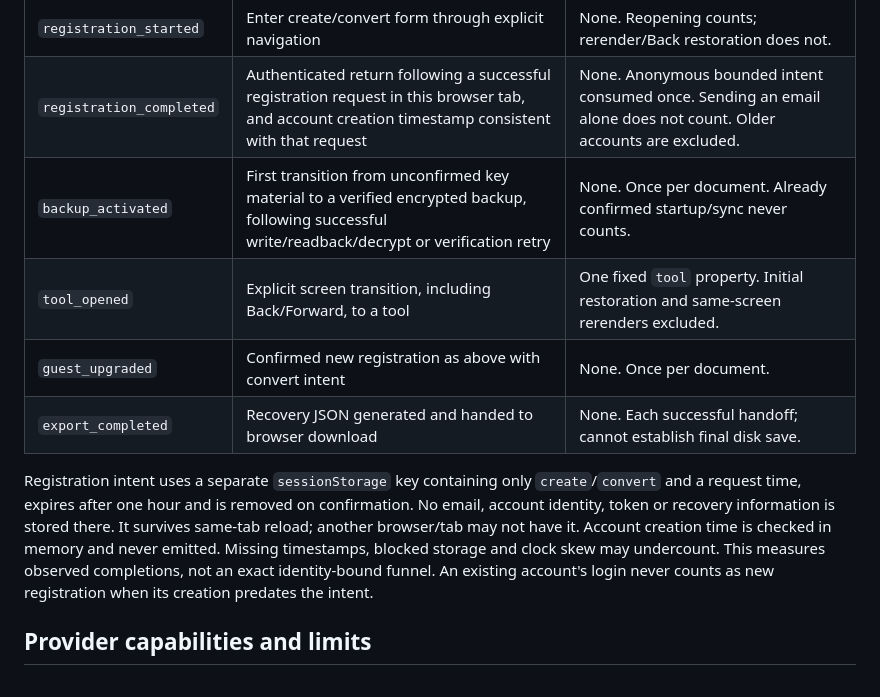
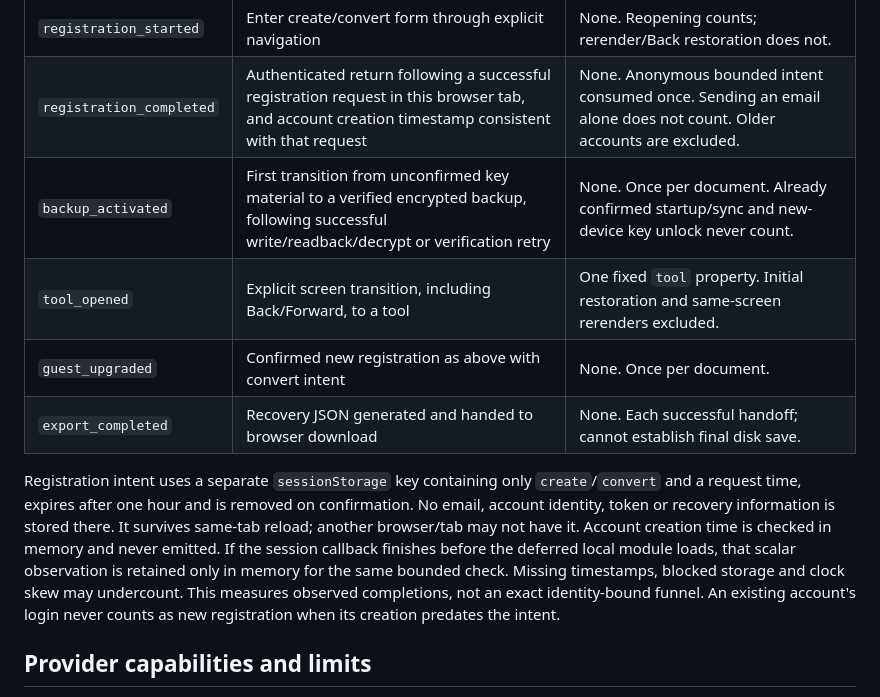
Before and after one commit to onahum2023/clean-time, a Markdown page: docs/ANALYTICS-QA.md, the part around one of its changes. Rendered like a GitHub page.

```diff
--- a/docs/ANALYTICS-QA.md
+++ b/docs/ANALYTICS-QA.md
@@ -36,12 +44,12 @@ These are reporting paths, not new HTTP routes. Actual URL queries/fragments, hi
 | `guest_started` | Guest form validated and local save succeeded | None. Once per document; restoration never counts. |
 | `registration_started` | Enter create/convert form through explicit navigation | None. Reopening counts; rerender/Back restoration does not. |
 | `registration_completed` | Authenticated return following a successful registration request in this browser tab, and account creation timestamp consistent with that request | None. Anonymous bounded intent consumed once. Sending an email alone does not count. Older accounts are excluded. |
-| `backup_activated` | First transition from unconfirmed key material to a verified encrypted backup, following successful write/readback/decrypt or verification retry | None. Once per document. Already confirmed startup/sync never counts. |
+| `backup_activated` | First transition from unconfirmed key material to a verified encrypted backup, following successful write/readback/decrypt or verification retry | None. Once per document. Already confirmed startup/sync and new-device key unlock never count. |
 | `tool_opened` | Explicit screen transition, including Back/Forward, to a tool | One fixed `tool` property. Initial restoration and same-screen rerenders excluded. |
 | `guest_upgraded` | Confirmed new registration as above with convert intent | None. Once per document. |
 | `export_completed` | Recovery JSON generated and handed to browser download | None. Each successful handoff; cannot establish final disk save. |
 
-Registration intent uses a separate `sessionStorage` key containing only `create`/`convert` and a request time, expires after one hour and is removed on confirmation. No email, account identity, token or recovery information is stored there. It survives same-tab reload; another browser/tab may not have it. Account creation time is checked in memory and never emitted. Missing timestamps, blocked storage and clock skew may undercount. This measures observed completions, not an exact identity-bound funnel. An existing account's login never counts as new registration when its creation predates the intent.
+Registration intent uses a separate `sessionStorage` key containing only `create`/`convert` and a request time, expires after one hour and is removed on confirmation. No email, account identity, token or recovery information is stored there. It survives same-tab reload; another browser/tab may not have it. Account creation time is checked in memory and never emitted. If the session callback finishes before the deferred local module loads, that scalar observation is retained only in memory for the same bounded check. Missing timestamps, blocked storage and clock skew may undercount. This measures observed completions, not an exact identity-bound funnel. An existing account's login never counts as new registration when its creation predates the intent.
 
 ## Provider capabilities and limits
 
```
Also changed, not shown: other parts of docs/ANALYTICS-QA.md (+21 -1 lines).
